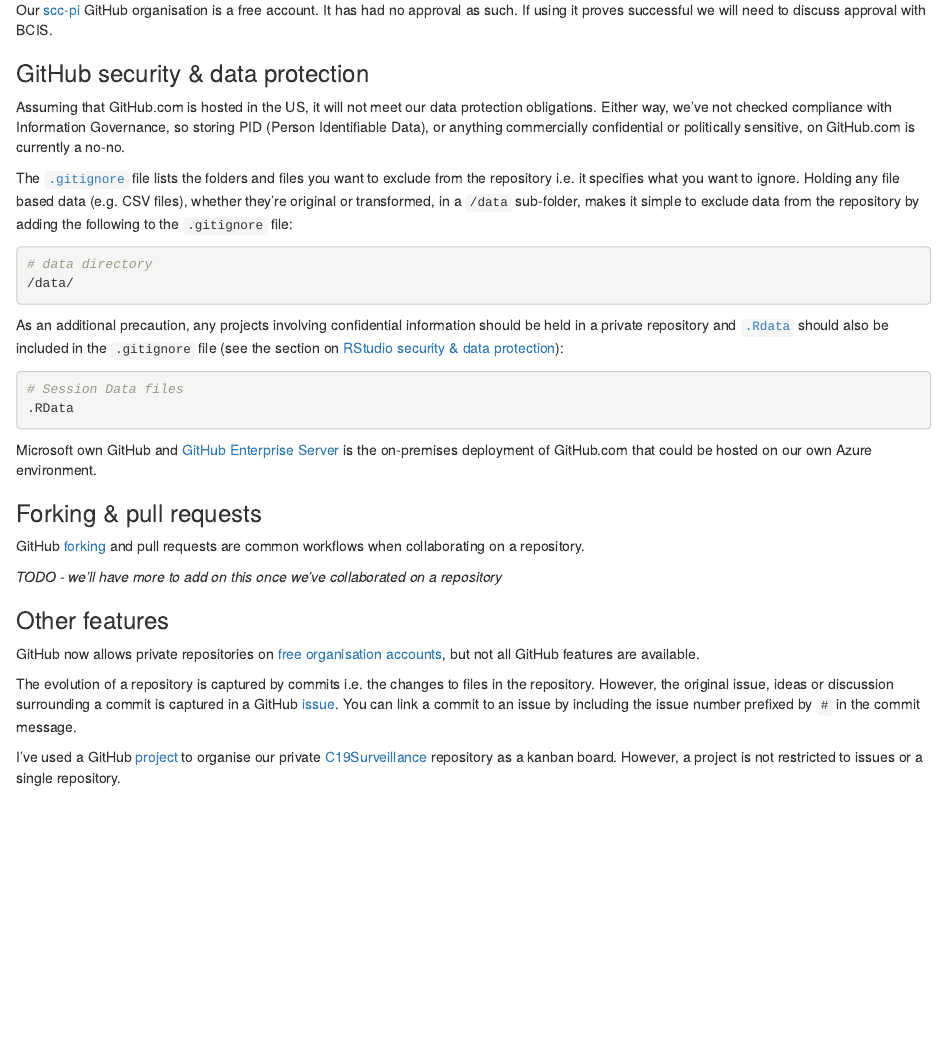
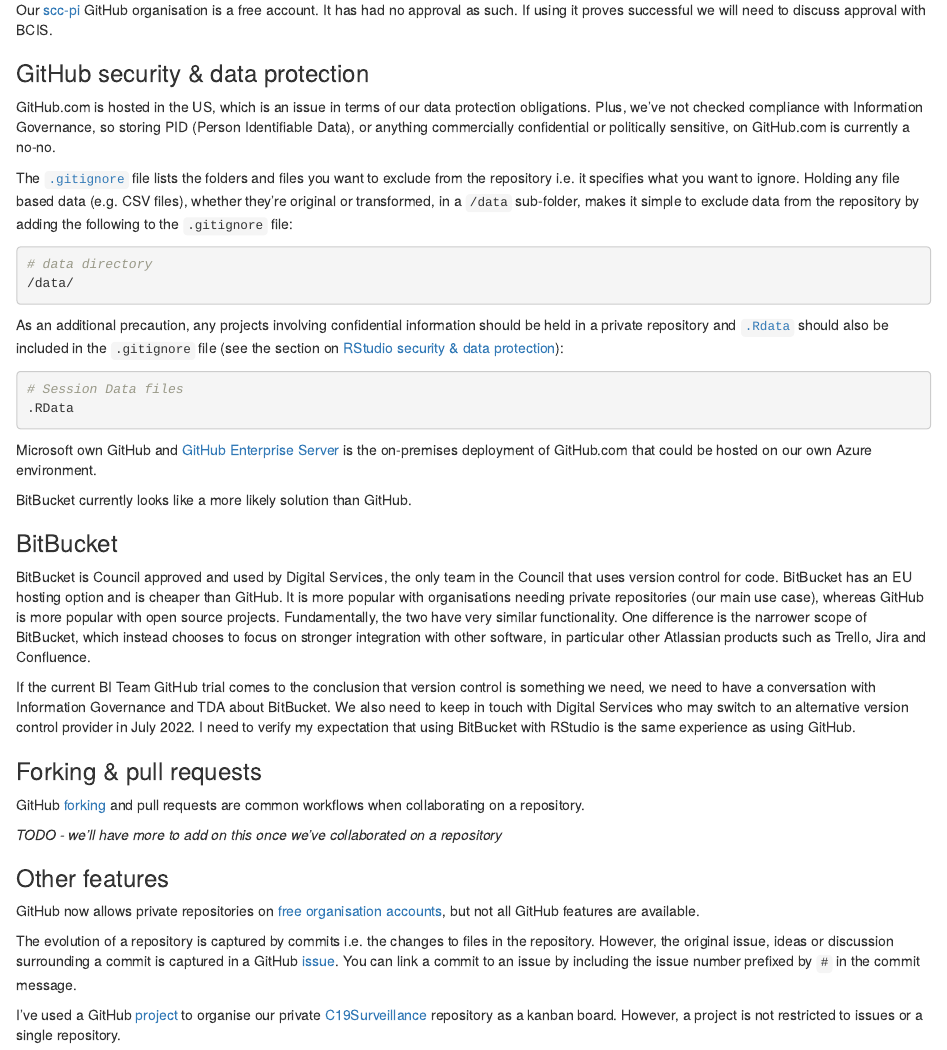
Before and after one commit to scc-pi/pinsheff, an R Markdown document (03-github.Rmd): the page in a window 1100 px wide, from 1240 px down. Rendered offline with R 4.5, knitr and Pandoc, with nearby package versions; drawn as R Markdown's standard HTML page in place of the format the file asks for; some code elsewhere in the file could not run offline; common packages that the code uses without loading them are loaded.

Commit message:
BitBucket

````diff
--- a/03-github.Rmd
+++ b/03-github.Rmd
@@ -42,7 +42,7 @@
 
 ### GitHub security & data protection {#github-security}
 
-Assuming that GitHub.com is hosted in the US, it will not meet our data protection obligations. Either way, we've not checked compliance with Information Governance, so storing PID (Person Identifiable Data), or anything commercially confidential or politically sensitive, on GitHub.com is currently a no-no.
+GitHub.com is hosted in the US, which is an issue in terms of our data protection obligations. Plus, we've not checked compliance with Information Governance, so storing PID (Person Identifiable Data), or anything commercially confidential or politically sensitive, on GitHub.com is currently a no-no.
 
 The [`.gitignore`](https://git-scm.com/docs/gitignore) file lists the folders and files you want to exclude from the repository i.e. it specifies what you want to ignore. Holding any file based data (e.g. CSV files), whether they're original or transformed, in a `/data` sub-folder, makes it simple to exclude data from the repository by adding the following to the `.gitignore` file:
 
@@ -59,6 +59,14 @@
 ```
 
 Microsoft own GitHub and [GitHub Enterprise Server](https://azuremarketplace.microsoft.com/en-us/marketplace/apps/github.githubenterprise?tab=overview) is the on-premises deployment of GitHub.com that could be hosted on our own Azure environment.
+
+BitBucket currently looks like a more likely solution than GitHub.
+
+### BitBucket
+
+BitBucket is Council approved and used by Digital Services, the only team in the Council that uses version control for code. BitBucket has an EU hosting option and is cheaper than GitHub. It is more popular with organisations needing private repositories (our main use case), whereas GitHub is more popular with open source projects. Fundamentally, the two have very similar functionality. One difference is the narrower scope of BitBucket, which instead chooses to focus on stronger integration with other software, in particular other Atlassian products such as Trello, Jira and Confluence.
+
+If the current BI Team GitHub trial comes to the conclusion that version control is something we need, we need to have a conversation with Information Governance and TDA about BitBucket. We also need to keep in touch with Digital Services who may switch to an alternative version control provider in July 2022. I need to verify my expectation that using BitBucket with RStudio is the same experience as using GitHub.
 
 ### Forking & pull requests
 
````
